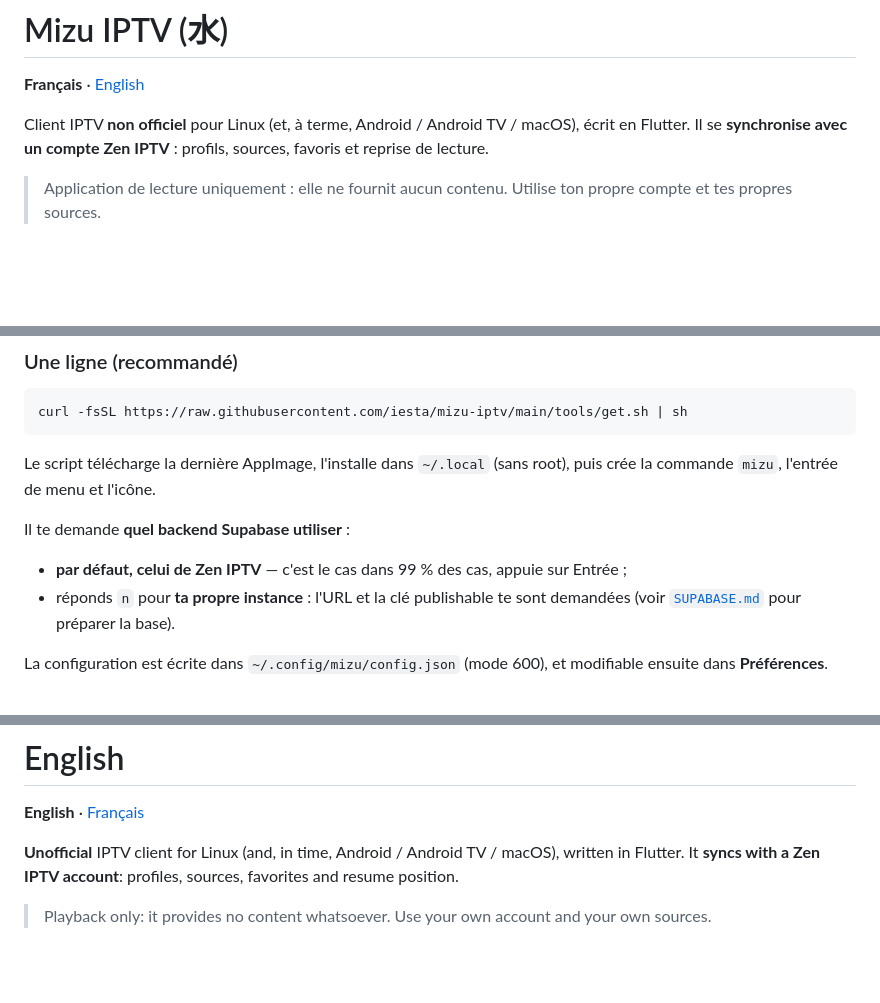
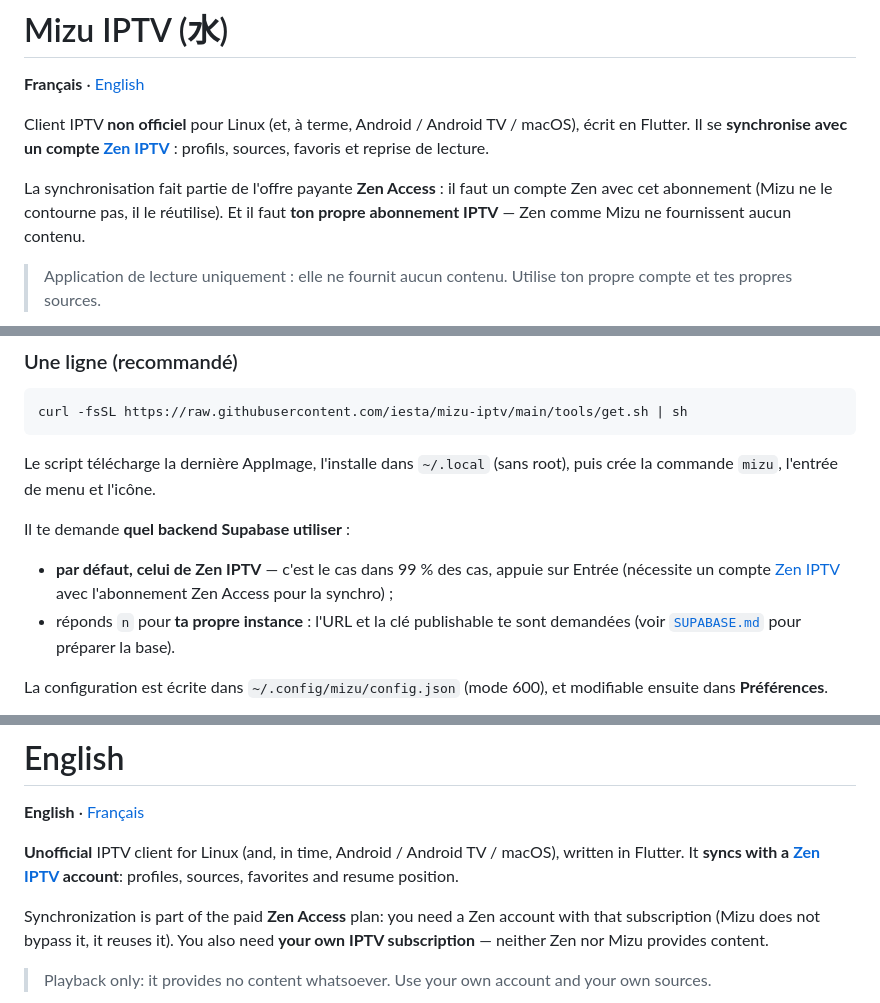
Before and after one commit to iesta/mizu-iptv, a Markdown page: README.md, 3 parts joined by grey strips. GitHub-like rendering; blank space fills up the shorter version.

```diff
--- a/README.md
+++ b/README.md
@@ -3,8 +3,14 @@
 **Français** · [English](#english)
 
 Client IPTV **non officiel** pour Linux (et, à terme, Android / Android TV /
-macOS), écrit en Flutter. Il se **synchronise avec un compte Zen IPTV** :
-profils, sources, favoris et reprise de lecture.
+macOS), écrit en Flutter. Il se **synchronise avec un compte
+[Zen IPTV](https://zeniptv.app/)** : profils, sources, favoris et reprise de
+lecture.
+
+La synchronisation fait partie de l'offre payante **Zen Access** : il faut un
+compte Zen avec cet abonnement (Mizu ne le contourne pas, il le réutilise). Et
+il faut **ton propre abonnement IPTV** — Zen comme Mizu ne fournissent aucun
+contenu.
 
 > Application de lecture uniquement : elle ne fournit aucun contenu. Utilise
 > ton propre compte et tes propres sources.
@@ -44,7 +50,8 @@ root), puis crée la commande `mizu`, l'entrée de menu et l'icône.
 Il te demande **quel backend Supabase utiliser** :
 
 - **par défaut, celui de Zen IPTV** — c'est le cas dans 99 % des cas, appuie
-  sur Entrée ;
+  sur Entrée (nécessite un compte [Zen IPTV](https://zeniptv.app/) avec
+  l'abonnement Zen Access pour la synchro) ;
 - réponds `n` pour **ta propre instance** : l'URL et la clé publishable te sont
   demandées (voir [`SUPABASE.md`](SUPABASE.md) pour préparer la base).
 
@@ -226,8 +233,13 @@ MIT — voir [`LICENSE`](LICENSE).
 **English** · [Français](#mizu-iptv-水)
 
 **Unofficial** IPTV client for Linux (and, in time, Android / Android TV /
-macOS), written in Flutter. It **syncs with a Zen IPTV account**: profiles,
-sources, favorites and resume position.
+macOS), written in Flutter. It **syncs with a
+[Zen IPTV](https://zeniptv.app/) account**: profiles, sources, favorites and
+resume position.
+
+Synchronization is part of the paid **Zen Access** plan: you need a Zen account
+with that subscription (Mizu does not bypass it, it reuses it). You also need
+**your own IPTV subscription** — neither Zen nor Mizu provides content.
 
 > Playback only: it provides no content whatsoever. Use your own account and
 > your own sources.
```
Also changed, not shown: other parts of README.md (+2 -1 lines), SUPABASE.md (+21 -3 lines).
